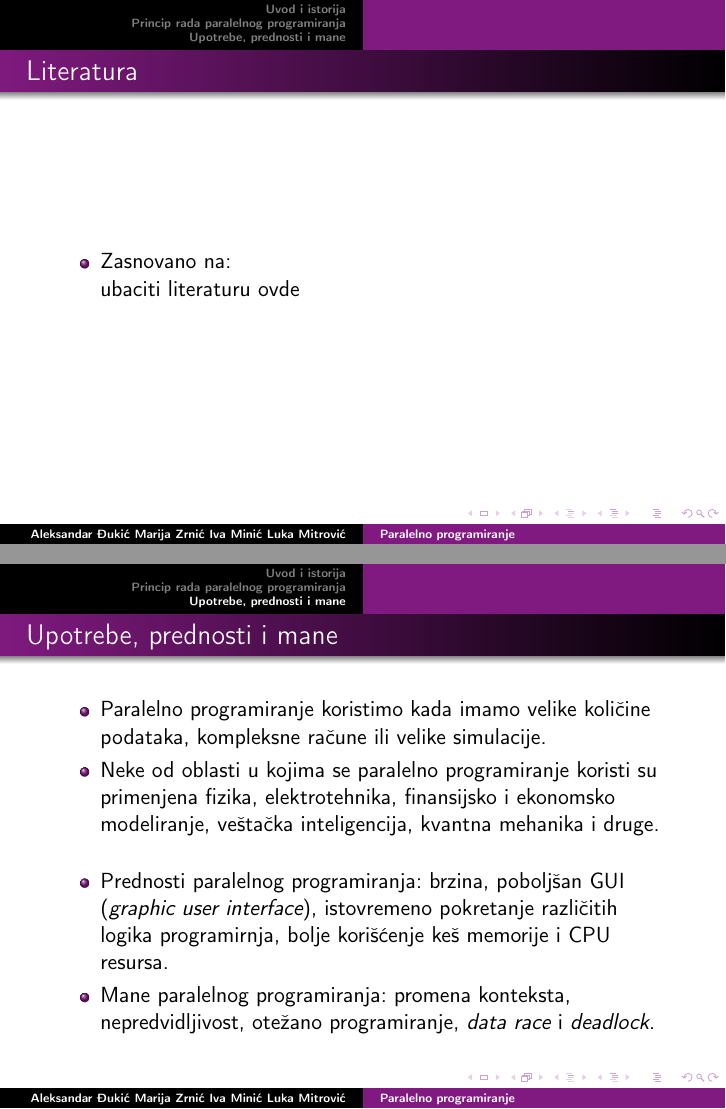
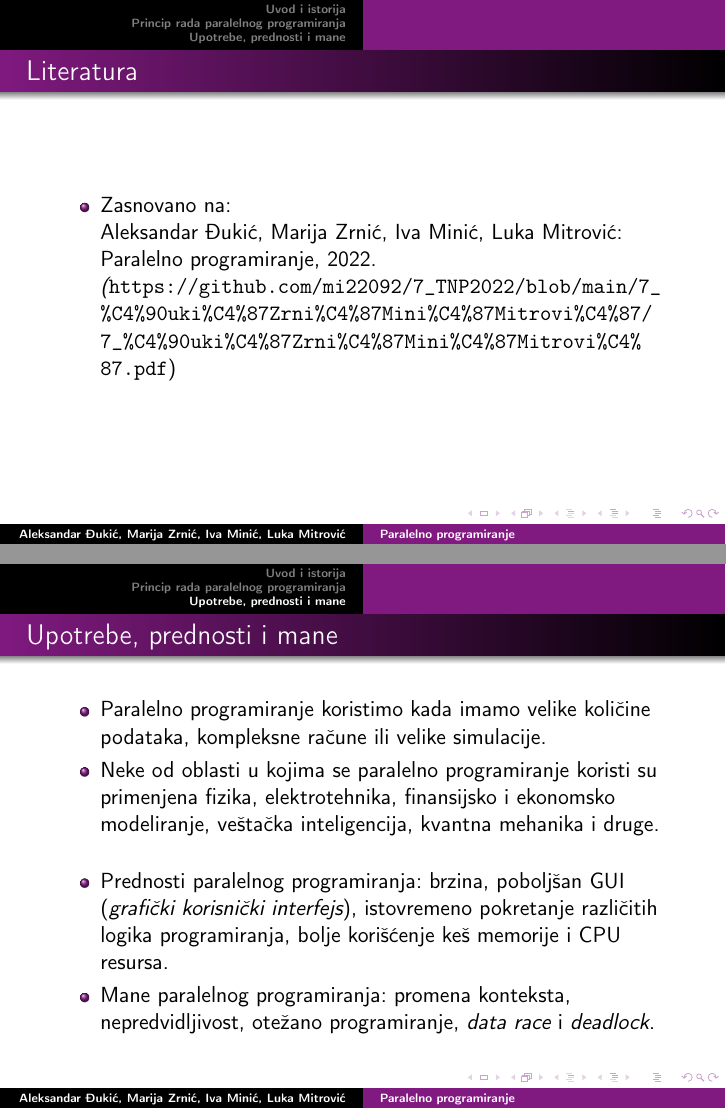
Before and after one commit to mi22092/7_TNP2022, LaTeX slides (7_ĐukićZrnićMinićMitrović/7_prezentacija_ĐukićZrnićMinićMitrović.tex): pages 2 and 7 of 7, joined at a grey line. Compiled offline with pdfLaTeX.

Commit message:
Add files via upload
dodala literaturu, popravila par gramatickih gresaka

```diff
--- a/7_ĐukićZrnićMinićMitrović/7_prezentacija_ĐukićZrnićMinićMitrović.tex
+++ b/7_ĐukićZrnićMinićMitrović/7_prezentacija_ĐukićZrnićMinićMitrović.tex
@@ -19,7 +19,7 @@
 
 \title{Paralelno programiranje}
 \subtitle{-- Seminarski rad --}
-\author{Aleksandar Đukić \\Marija Zrnić \\Iva Minić \\Luka Mitrović}
+\author{Aleksandar Đukić, Marija Zrnić, Iva Minić, Luka Mitrović}
 \institute{Matematički fakultet\\Univerzitet u Beogradu}
 \date{
 	\footnotesize{Beograd, 2022.}
@@ -36,7 +36,8 @@
 	\begin{frame}[fragile]\frametitle{Literatura}
 		\begin{itemize}
 			\item Zasnovano na:\\
-			ubaciti literaturu ovde
+			Aleksandar Đukić, Marija Zrnić, Iva Minić, Luka Mitrović: Paralelno programiranje, 2022.\\
+			\emph(\url{https://github.com/mi22092/7_TNP2022/blob/main/7_%C4%90uki%C4%87Zrni%C4%87Mini%C4%87Mitrovi%C4%87/7_%C4%90uki%C4%87Zrni%C4%87Mini%C4%87Mitrovi%C4%87.pdf})
 			%Goran Nenadic, Predrag Janičić, Aleksandar Samardžić: \LaTeX{} za autore, Beograd, Kompjuter biblioteka, 2003.
 			%(\url{http://poincare.matf.bg.ac.rs/~janicic//latex2e/})
 		\end{itemize}
@@ -126,7 +127,7 @@
 			\item Paralelno programiranje koristimo kada imamo velike količine podataka, kompleksne račune ili velike simulacije.
 			\item Neke od oblasti u kojima se paralelno programiranje koristi su primenjena fizika, elektrotehnika, finansijsko i ekonomsko modeliranje, veštačka inteligencija, kvantna mehanika i druge.
 			\bigskip
-			\item Prednosti paralelnog programiranja: brzina, poboljšan GUI (\emph{graphic user interface}), istovremeno pokretanje različitih logika programirnja, bolje korišćenje keš memorije i CPU resursa.
+			\item Prednosti paralelnog programiranja: brzina, poboljšan GUI (\emph{grafički korisnički interfejs}), istovremeno pokretanje različitih logika programiranja, bolje korišćenje keš memorije i CPU resursa.
 			\item Mane paralelnog programiranja: promena konteksta, nepredvidljivost, otežano programiranje, \emph{data race} i \emph{deadlock}.
 		\end{itemize}
 	\end{frame}
```
Also changed, not shown: 7_ĐukićZrnićMinićMitrović/7_prezentacija_ĐukićZrnićMinićMitrović.pdf, 7_ĐukićZrnićMinićMitrović/7_prezentacija_ĐukićZrnićMinićMitrović.tex (2 more changed lines).
